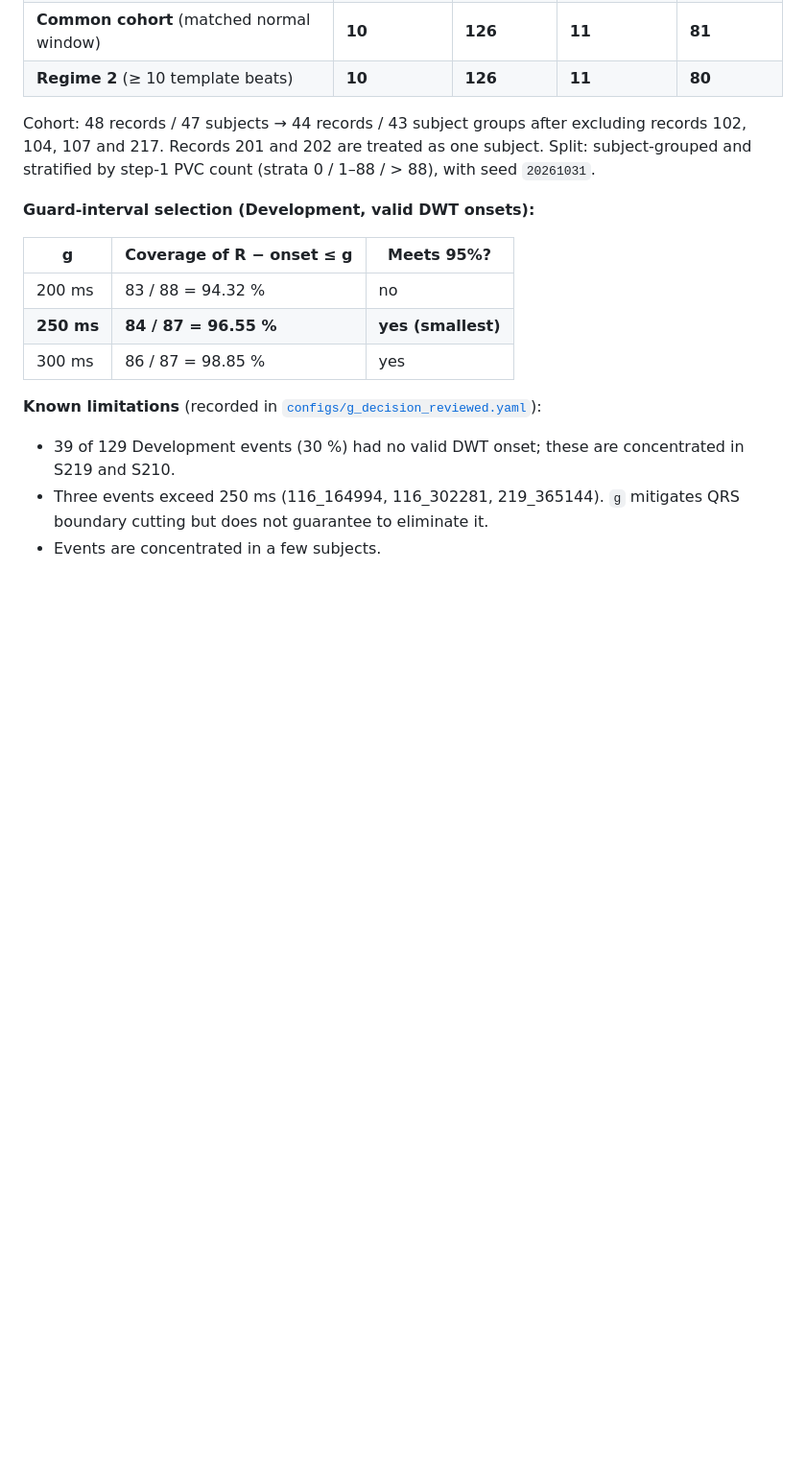
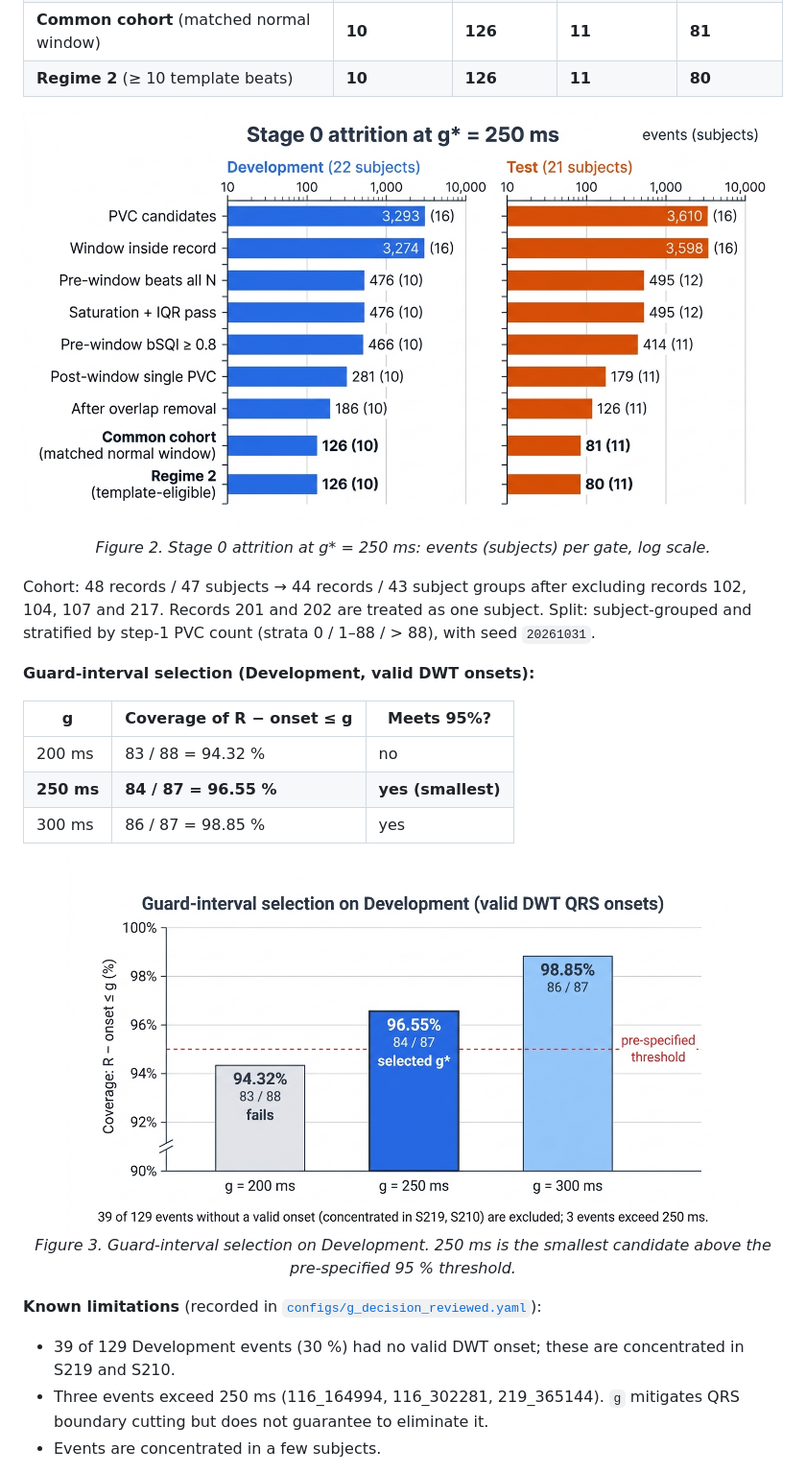
Before and after one commit to justinbrianhwang/TopoVital, a Markdown page: README.md, the part around one of its changes. Shown at 96% size. Drawn GitHub-style; pictures changed too: assets/figs/fig3_attrition_dev_test.png (added), assets/figs/fig5_guard_interval_selection.png (added); blank space fills up the shorter version.

Commit message:
Add README figures: pipeline, attrition, guard-interval selection, normal-window matching

```diff
--- a/README.md
+++ b/README.md
@@ -36,6 +41,11 @@ guard-interval (`g_star`) selection on Development data only, and a locked Devel
 | **Common cohort** (matched normal window) | **10** | **126** | **11** | **81** |
 | **Regime 2** (≥ 10 template beats) | **10** | **126** | **11** | **80** |
 
+<p align="center">
+  <img src="assets/figs/fig3_attrition_dev_test.png" width="900" alt="Stage 0 attrition at g* = 250 ms for Development and Test, events with subjects in parentheses, log scale">
+  <br><em>Figure 2. Stage 0 attrition at g* = 250 ms: events (subjects) per gate, log scale.</em>
+</p>
+
 Cohort: 48 records / 47 subjects → 44 records / 43 subject groups after excluding records 102, 104, 107 and 217. Records 201 and 202 are treated as one subject.
 Split: subject-grouped and stratified by step-1 PVC count (strata 0 / 1–88 / > 88), with seed `20261031`.
 
@@ -46,6 +56,11 @@ Split: subject-grouped and stratified by step-1 PVC count (strata 0 / 1–88 / >
 | 200 ms | 83 / 88 = 94.32 % | no |
 | **250 ms** | **84 / 87 = 96.55 %** | **yes (smallest)** |
 | 300 ms | 86 / 87 = 98.85 % | yes |
+
+<p align="center">
+  <img src="assets/figs/fig5_guard_interval_selection.png" width="700" alt="Development coverage of R minus QRS onset within g: 94.32 % at 200 ms, 96.55 % at 250 ms, 98.85 % at 300 ms, with a 95 % threshold line">
+  <br><em>Figure 3. Guard-interval selection on Development. 250 ms is the smallest candidate above the pre-specified 95 % threshold.</em>
+</p>
 
 **Known limitations** (recorded in [`configs/g_decision_reviewed.yaml`](configs/g_decision_reviewed.yaml)):
 - 39 of 129 Development events (30 %) had no valid DWT onset; these are concentrated in S219 and S210.
```
Also changed, not shown: other parts of README.md (+11 -0 lines), assets/figs/fig1_stage0_pipeline.png (added), assets/figs/fig4_normal_window_matching.png (added).
